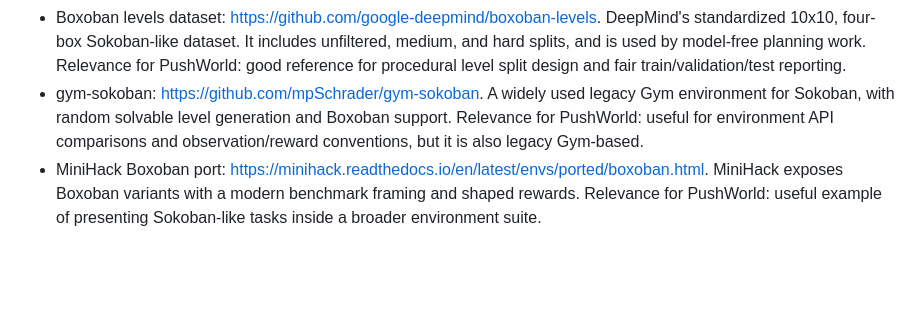
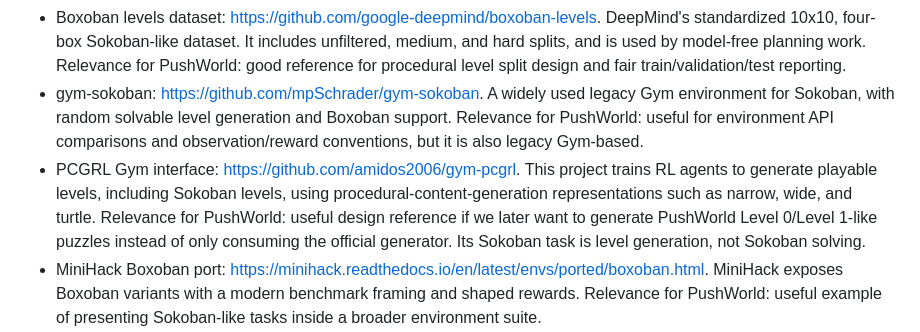
Before and after one commit to eivankin/pushworld, a Markdown page: docs/literature_review.md, the part around the change. GitHub-like rendering; blank space fills up the shorter version.

```diff
--- a/docs/literature_review.md
+++ b/docs/literature_review.md
@@ -45,6 +45,12 @@
   Gym environment for Sokoban, with random solvable level generation and Boxoban
   support. Relevance for PushWorld: useful for environment API comparisons and
   observation/reward conventions, but it is also legacy Gym-based.
+- PCGRL Gym interface: https://github.com/amidos2006/gym-pcgrl. This project
+  trains RL agents to generate playable levels, including Sokoban levels, using
+  procedural-content-generation representations such as narrow, wide, and turtle.
+  Relevance for PushWorld: useful design reference if we later want to generate
+  PushWorld Level 0/Level 1-like puzzles instead of only consuming the official
+  generator. Its Sokoban task is level generation, not Sokoban solving.
 - MiniHack Boxoban port:
   https://minihack.readthedocs.io/en/latest/envs/ported/boxoban.html. MiniHack
   exposes Boxoban variants with a modern benchmark framing and shaped rewards.
```
Also changed, not shown: docs/experiments.md (added, +237 -0 lines), docs/optimization_benchmark_plan.md (added, +159 -0 lines).
